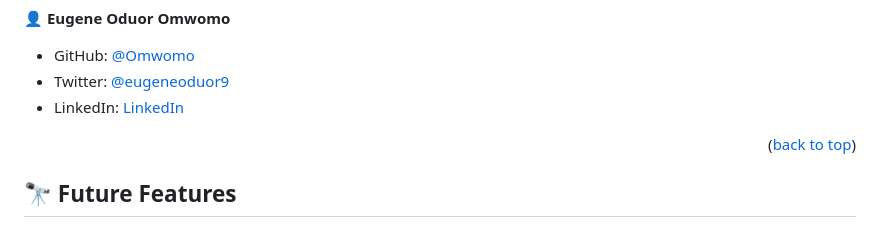
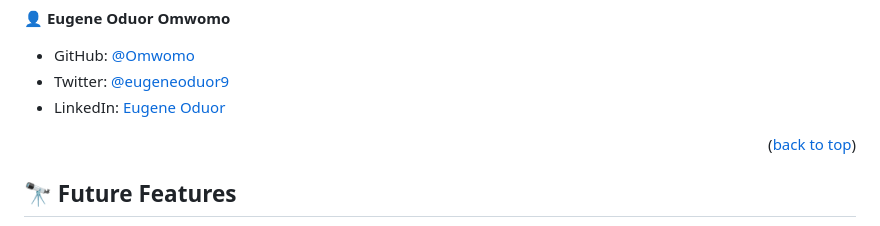
Before and after one commit to anyars-encarta/Series-Review-Portal, a Markdown page: README.md, the part around the change. Drawn GitHub-style.

```diff
--- a/README.md
+++ b/README.md
@@ -132,7 +132,7 @@ You can deploy this project using:
 
 - GitHub: [@Omwomo](https://github.com/Omwomo)
 - Twitter: [@eugeneoduor9](https://twitter.com/eugeneoduor9)
-- LinkedIn: [LinkedIn](https://linkedin.com/in/Omwomo)
+- LinkedIn: [Eugene Oduor](https://linkedin.com/in/Omwomo)
 
 <p align="right">(<a href="#readme-top">back to top</a>)</p>
 
```
